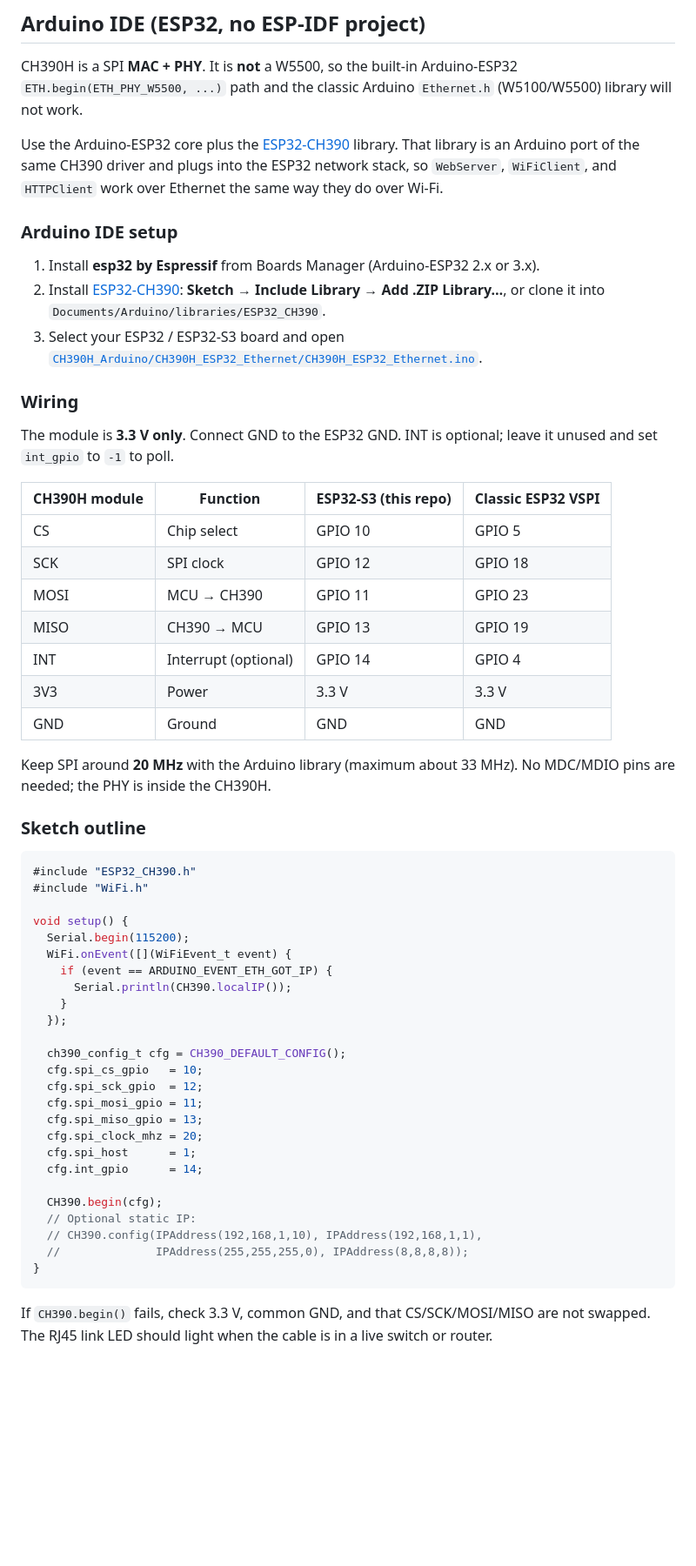
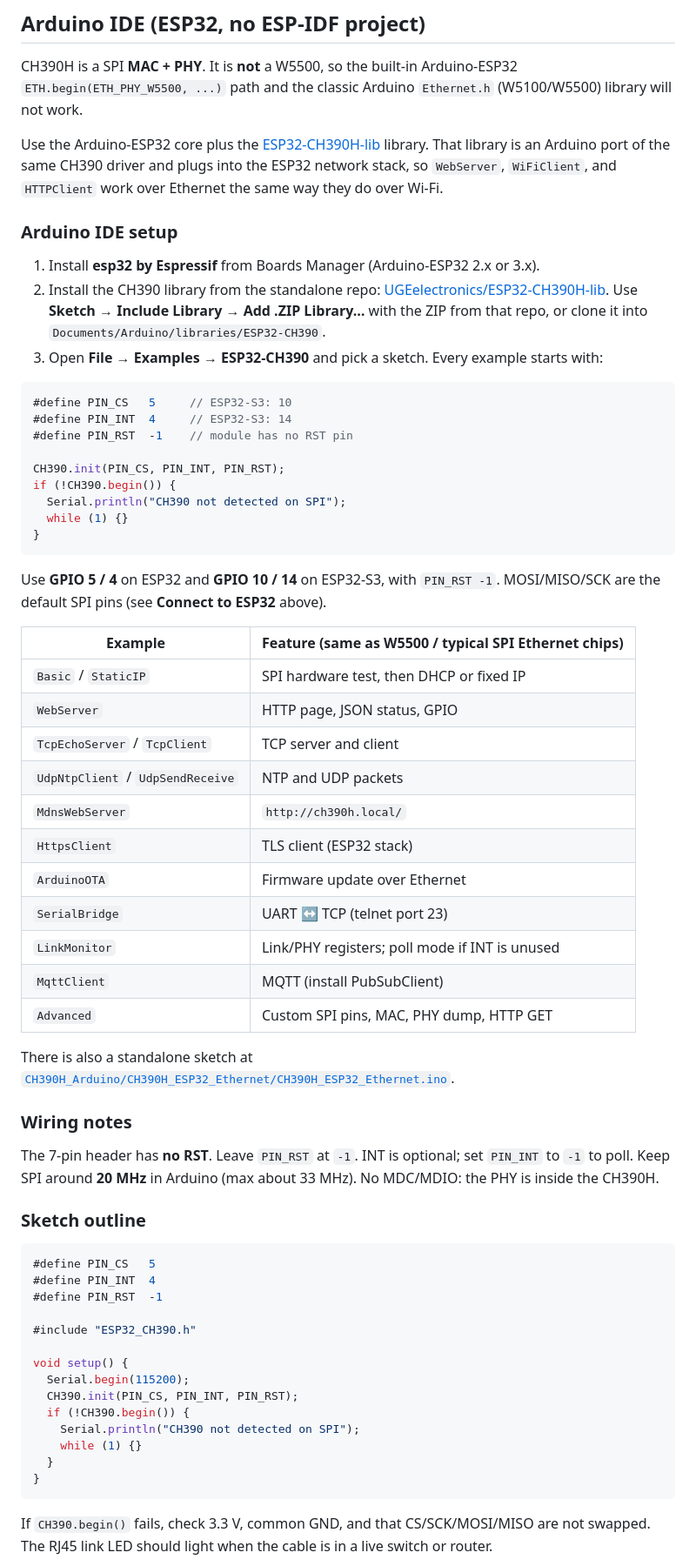
Before and after one commit to UGEelectronics/CH390H-SPI-EthernetController, a Markdown page: README.md, the part around one of its changes. Shown at 87% size. Rendered like a GitHub page; blank space fills up the shorter version.

Commit message:
Update docs to use standalone ESP32-CH390H library repository.
Point Arduino setup instructions and repository layout to the new UGEelectronics/ESP32-CH390H-lib repo as the source of truth.

Co-authored-by: Cursor <cursoragent@cursor.com>

````diff
--- a/README.md
+++ b/README.md
@@ -142,57 +179,64 @@ Driver usage details are in [`CH390H_ESP32/s3-ch390h/components/ch390/README.md`
 
 CH390H is a SPI **MAC + PHY**. It is **not** a W5500, so the built-in Arduino-ESP32 `ETH.begin(ETH_PHY_W5500, ...)` path and the classic Arduino `Ethernet.h` (W5100/W5500) library will not work.
 
-Use the Arduino-ESP32 core plus the [ESP32-CH390](https://github.com/meshtastic/ESP32-CH390) library. That library is an Arduino port of the same CH390 driver and plugs into the ESP32 network stack, so `WebServer`, `WiFiClient`, and `HTTPClient` work over Ethernet the same way they do over Wi-Fi.
+Use the Arduino-ESP32 core plus the [ESP32-CH390H-lib](https://github.com/UGEelectronics/ESP32-CH390H-lib) library. That library is an Arduino port of the same CH390 driver and plugs into the ESP32 network stack, so `WebServer`, `WiFiClient`, and `HTTPClient` work over Ethernet the same way they do over Wi-Fi.
 
 ### Arduino IDE setup
 
 1. Install **esp32 by Espressif** from Boards Manager (Arduino-ESP32 2.x or 3.x).
-2. Install [ESP32-CH390](https://github.com/meshtastic/ESP32-CH390): **Sketch → Include Library → Add .ZIP Library…**, or clone it into `Documents/Arduino/libraries/ESP32_CH390`.
-3. Select your ESP32 / ESP32-S3 board and open [`CH390H_Arduino/CH390H_ESP32_Ethernet/CH390H_ESP32_Ethernet.ino`](CH390H_Arduino/CH390H_ESP32_Ethernet/CH390H_ESP32_Ethernet.ino).
+2. Install the CH390 library from the standalone repo: [UGEelectronics/ESP32-CH390H-lib](https://github.com/UGEelectronics/ESP32-CH390H-lib). Use **Sketch → Include Library → Add .ZIP Library…** with the ZIP from that repo, or clone it into `Documents/Arduino/libraries/ESP32-CH390`.
+3. Open **File → Examples → ESP32-CH390** and pick a sketch. Every example starts with:
 
-### Wiring
+```cpp
+#define PIN_CS   5     // ESP32-S3: 10
+#define PIN_INT  4     // ESP32-S3: 14
+#define PIN_RST  -1    // module has no RST pin
 
-The module is **3.3 V only**. Connect GND to the ESP32 GND. INT is optional; leave it unused and set `int_gpio` to `-1` to poll.
+CH390.init(PIN_CS, PIN_INT, PIN_RST);
+if (!CH390.begin()) {
+  Serial.println("CH390 not detected on SPI");
+  while (1) {}
+}
+```
 
-| CH390H module | Function | ESP32-S3 (this repo) | Classic ESP32 VSPI |
-| --- | --- | --- | --- |
-| CS | Chip select | GPIO 10 | GPIO 5 |
-| SCK | SPI clock | GPIO 12 | GPIO 18 |
-| MOSI | MCU → CH390 | GPIO 11 | GPIO 23 |
-| MISO | CH390 → MCU | GPIO 13 | GPIO 19 |
-| INT | Interrupt (optional) | GPIO 14 | GPIO 4 |
-| 3V3 | Power | 3.3 V | 3.3 V |
-| GND | Ground | GND | GND |
+Use **GPIO 5 / 4** on ESP32 and **GPIO 10 / 14** on ESP32-S3, with `PIN_RST -1`. MOSI/MISO/SCK are the default SPI pins (see **Connect to ESP32** above).
 
-Keep SPI around **20 MHz** with the Arduino library (maximum about 33 MHz). No MDC/MDIO pins are needed; the PHY is inside the CH390H.
+| Example | Feature (same as W5500 / typical SPI Ethernet chips) |
+| --- | --- |
+| `Basic` / `StaticIP` | SPI hardware test, then DHCP or fixed IP |
+| `WebServer` | HTTP page, JSON status, GPIO |
+| `TcpEchoServer` / `TcpClient` | TCP server and client |
+| `UdpNtpClient` / `UdpSendReceive` | NTP and UDP packets |
+| `MdnsWebServer` | `http://ch390h.local/` |
+| `HttpsClient` | TLS client (ESP32 stack) |
+| `ArduinoOTA` | Firmware update over Ethernet |
+| `SerialBridge` | UART ↔ TCP (telnet port 23) |
+| `LinkMonitor` | Link/PHY registers; poll mode if INT is unused |
+| `MqttClient` | MQTT (install PubSubClient) |
+| `Advanced` | Custom SPI pins, MAC, PHY dump, HTTP GET |
+
+There is also a standalone sketch at [`CH390H_Arduino/CH390H_ESP32_Ethernet/CH390H_ESP32_Ethernet.ino`](CH390H_Arduino/CH390H_ESP32_Ethernet/CH390H_ESP32_Ethernet.ino).
+
+### Wiring notes
+
+The 7-pin header has **no RST**. Leave `PIN_RST` at `-1`. INT is optional; set `PIN_INT` to `-1` to poll. Keep SPI around **20 MHz** in Arduino (max about 33 MHz). No MDC/MDIO: the PHY is inside the CH390H.
 
 ### Sketch outline
 
 ```cpp
+#define PIN_CS   5
+#define PIN_INT  4
+#define PIN_RST  -1
+
 #include "ESP32_CH390.h"
-#include "WiFi.h"
 
 void setup() {
   Serial.begin(115200);
-  WiFi.onEvent([](WiFiEvent_t event) {
-    if (event == ARDUINO_EVENT_ETH_GOT_IP) {
-      Serial.println(CH390.localIP());
-    }
-  });
-
-  ch390_config_t cfg = CH390_DEFAULT_CONFIG();
-  cfg.spi_cs_gpio   = 10;
-  cfg.spi_sck_gpio  = 12;
-  cfg.spi_mosi_gpio = 11;
-  cfg.spi_miso_gpio = 13;
-  cfg.spi_clock_mhz = 20;
-  cfg.spi_host      = 1;
-  cfg.int_gpio      = 14;
-
-  CH390.begin(cfg);
-  // Optional static IP:
-  // CH390.config(IPAddress(192,168,1,10), IPAddress(192,168,1,1),
-  //              IPAddress(255,255,255,0), IPAddress(8,8,8,8));
+  CH390.init(PIN_CS, PIN_INT, PIN_RST);
+  if (!CH390.begin()) {
+    Serial.println("CH390 not detected on SPI");
+    while (1) {}
+  }
 }
 ```
 
````
Also changed, not shown: other parts of README.md (+43 -5 lines).
